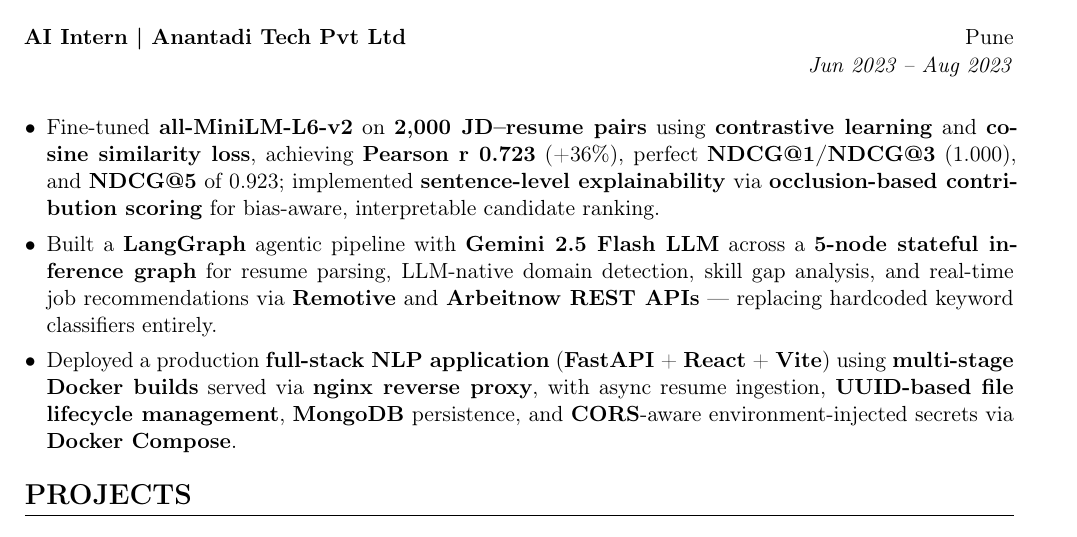
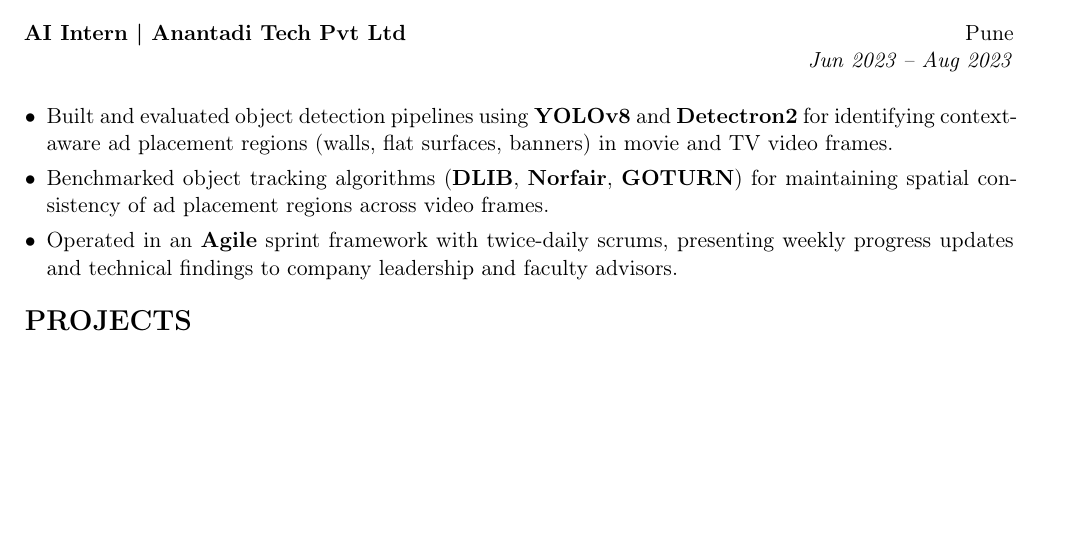
Before and after one commit to PurpleHycinth/Resume, a LaTeX CV (resume.tex): part of page 2 of 3 before the commit and part of page 2 of 2 after it, cut so that both start at the same text, the shorter picture padded with empty space. Compiled offline with pdfLaTeX.

Commit message:
Enhance resume with new projects and details
Updated project descriptions and added new object detection pipelines in the resume.

```diff
--- a/resume.tex
+++ b/resume.tex
@@ -123,9 +123,9 @@
     {}
     {Jun 2023 -- Aug 2023}
 \begin{itemize}[leftmargin=*, itemsep=3pt, parsep=1pt]
-    \item Fine-tuned \textbf{all-MiniLM-L6-v2} on \textbf{2,000 JD--resume pairs} using \textbf{contrastive learning} and \textbf{cosine similarity loss}, achieving \textbf{Pearson r 0.723} (+36\%), perfect \textbf{NDCG@1/NDCG@3} (1.000), and \textbf{NDCG@5} of 0.923; implemented \textbf{sentence-level explainability} via \textbf{occlusion-based contribution scoring} for bias-aware, interpretable candidate ranking.
-    \item Built a \textbf{LangGraph} agentic pipeline with \textbf{Gemini 2.5 Flash LLM} across a \textbf{5-node stateful inference graph} for resume parsing, LLM-native domain detection, skill gap analysis, and real-time job recommendations via \textbf{Remotive} and \textbf{Arbeitnow REST APIs} --- replacing hardcoded keyword classifiers entirely.
-    \item Deployed a production \textbf{full-stack NLP application} (\textbf{FastAPI} + \textbf{React} + \textbf{Vite}) using \textbf{multi-stage Docker builds} served via \textbf{nginx reverse proxy}, with async resume ingestion, \textbf{UUID-based file lifecycle management}, \textbf{MongoDB} persistence, and \textbf{CORS}-aware environment-injected secrets via \textbf{Docker Compose}.
+    \item Built and evaluated object detection pipelines using \textbf{YOLOv8} and \textbf{Detectron2} for identifying context-aware ad placement regions (walls, flat surfaces, banners) in movie and TV video frames.
+    \item Benchmarked object tracking algorithms (\textbf{DLIB}, \textbf{Norfair}, \textbf{GOTURN}) for maintaining spatial consistency of ad placement regions across video frames.
+    \item Operated in an \textbf{Agile} sprint framework with twice-daily scrums, presenting weekly progress updates and technical findings to company leadership and faculty advisors.
 \end{itemize}
 
 % Projects
```
Also changed, not shown: resume.tex (3 more changed lines).
